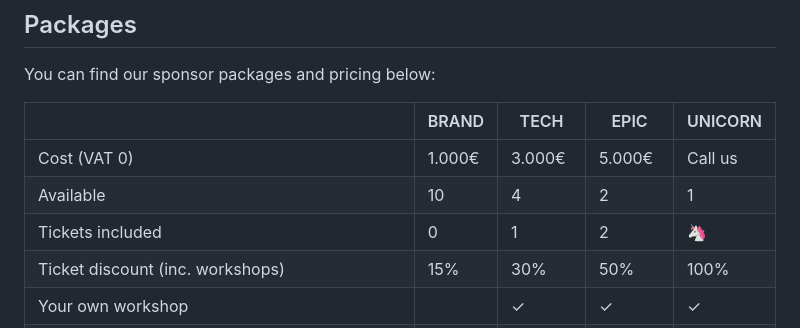
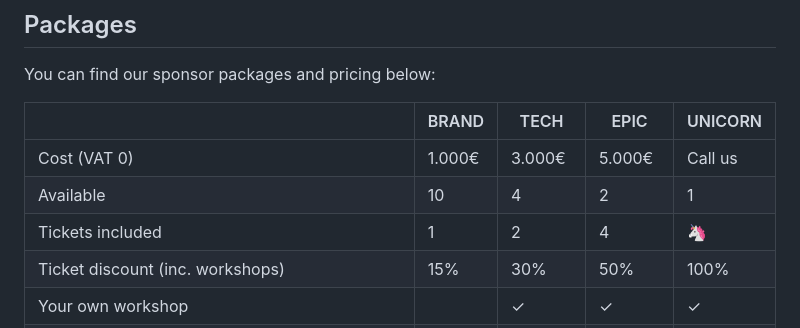
Before and after one commit to ReactFinland/future-frontend-site, a Markdown page: content/for-sponsors.md, the part around the change. GitHub-like rendering.

Commit message:
Adjust ticket inclusion for sponsor tiers
Updated the ticket inclusion for sponsorship levels.

```diff
--- a/content/for-sponsors.md
+++ b/content/for-sponsors.md
@@ -46,7 +46,7 @@ You can find our sponsor packages and pricing below:
 -|-|-|-|-
 Cost (VAT 0) | 1.000€ | 3.000€ | 5.000€ | Call us
 Available | 10 | 4 | 2 | 1
-Tickets included | 0 | 1 | 2 | 🦄
+Tickets included | 1 | 2 | 4 | 🦄
 Ticket discount (inc. workshops) | 15% | 30% | 50% | 100%
 Your own workshop | | &#10003; | &#10003; | &#10003;
 Logo size on website | Small | Medium | Large | 🦄
```
